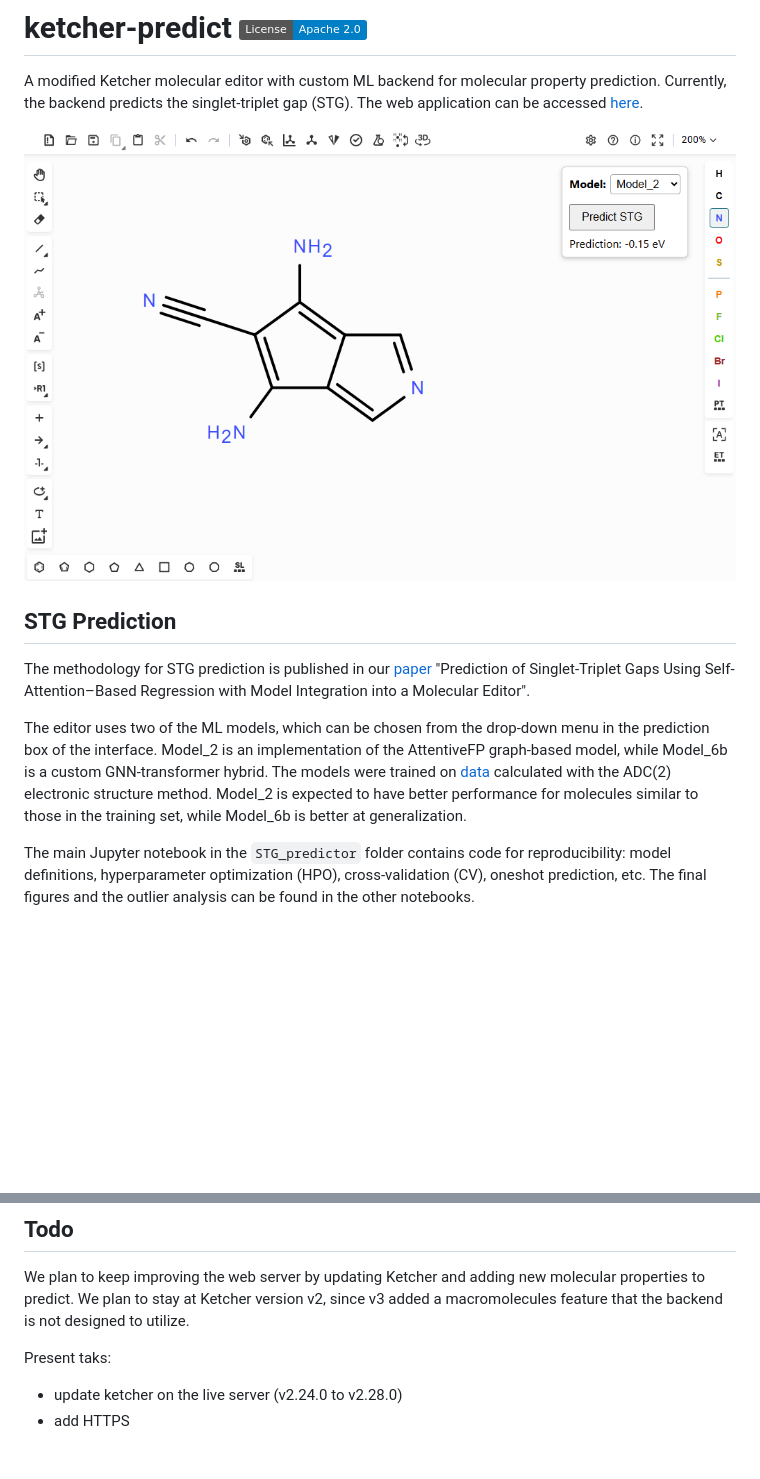
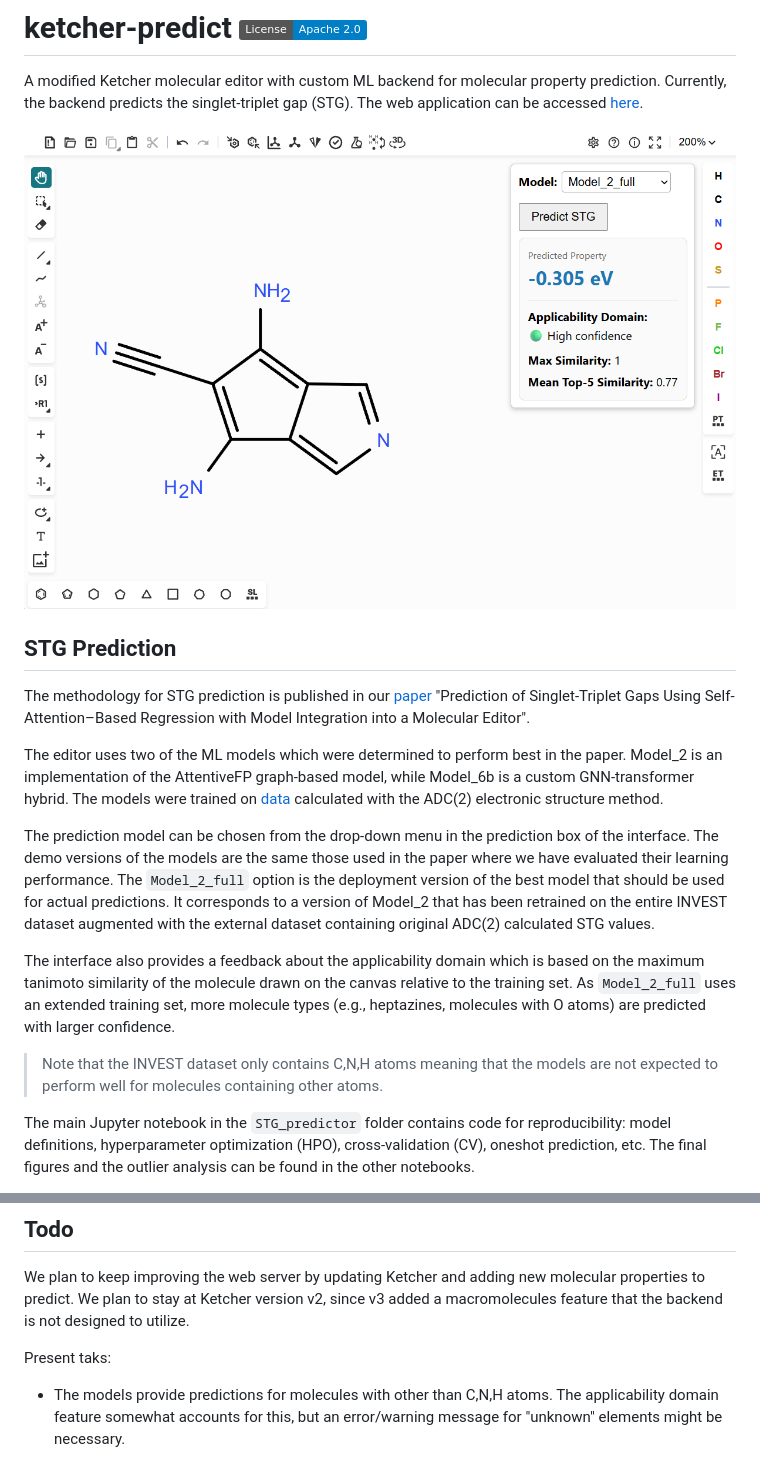
Before and after one commit to PeterF1234/ketcher-predict, a Markdown page: README.md, 2 parts joined by grey strips. GitHub-like rendering; pictures changed too: img/intro_img.png; badges without logos; blank space fills up the shorter version.

Commit message:
Updated readme and intro image.

```diff
--- a/README.md
+++ b/README.md
@@ -8,7 +8,13 @@ A modified Ketcher molecular editor with custom ML backend for molecular propert
 
 The methodology for STG prediction is published in our [paper](https://chemrxiv.org/doi/full/10.26434/chemrxiv.15008084) "Prediction of Singlet-Triplet Gaps Using Self-Attention–Based Regression with Model Integration into a Molecular Editor".
 
-The editor uses two of the ML models, which can be chosen from the drop-down menu in the prediction box of the interface. Model_2 is an implementation of the AttentiveFP graph-based model, while Model_6b is a custom GNN-transformer hybrid. The models were trained on [data](https://doi.org/10.1016/j.matt.2024.01.002) calculated with the ADC(2) electronic structure method. Model_2 is expected to have better performance for molecules similar to those in the training set, while Model_6b is better at generalization.
+The editor uses two of the ML models which were determined to perform best in the paper. Model_2 is an implementation of the AttentiveFP graph-based model, while Model_6b is a custom GNN-transformer hybrid. The models were trained on [data](https://doi.org/10.1016/j.matt.2024.01.002) calculated with the ADC(2) electronic structure method.
+
+The prediction model can be chosen from the drop-down menu in the prediction box of the interface. The demo versions of the models are the same those used in the paper where we have evaluated their learning performance. The `Model_2_full` option is the deployment version of the best model that should be used for actual predictions. It corresponds to a version of Model_2 that has been retrained on the entire INVEST dataset augmented with the external dataset containing original ADC(2) calculated STG values.
+
+The interface also provides a feedback about the applicability domain which is based on the maximum tanimoto similarity of the molecule drawn on the canvas relative to the training set. As `Model_2_full` uses an extended training set, more molecule types (e.g., heptazines, molecules with O atoms) are predicted with larger confidence.
+
+> Note that the INVEST dataset only contains C,N,H atoms meaning that the models are not expected to perform well for molecules containing other atoms.
 
 The main Jupyter notebook in the `STG_predictor` folder contains code for reproducibility: model definitions, hyperparameter optimization (HPO), cross-validation (CV), oneshot prediction, etc. The final figures and the outlier analysis can be found in the other notebooks.
 
@@ -36,5 +42,4 @@ Running the application on a local PC is relatively simple and works under both
 We plan to keep improving the web server by updating Ketcher and adding new molecular properties to predict. We plan to stay at Ketcher version v2, since v3 added a macromolecules feature that the backend is not designed to utilize.
 
 Present taks:
-- update ketcher on the live server (v2.24.0 to v2.28.0)
-- add HTTPS
+- The models provide predictions for molecules with other than C,N,H atoms. The applicability domain feature somewhat accounts for this, but an error/warning message for "unknown" elements might be necessary.
```
